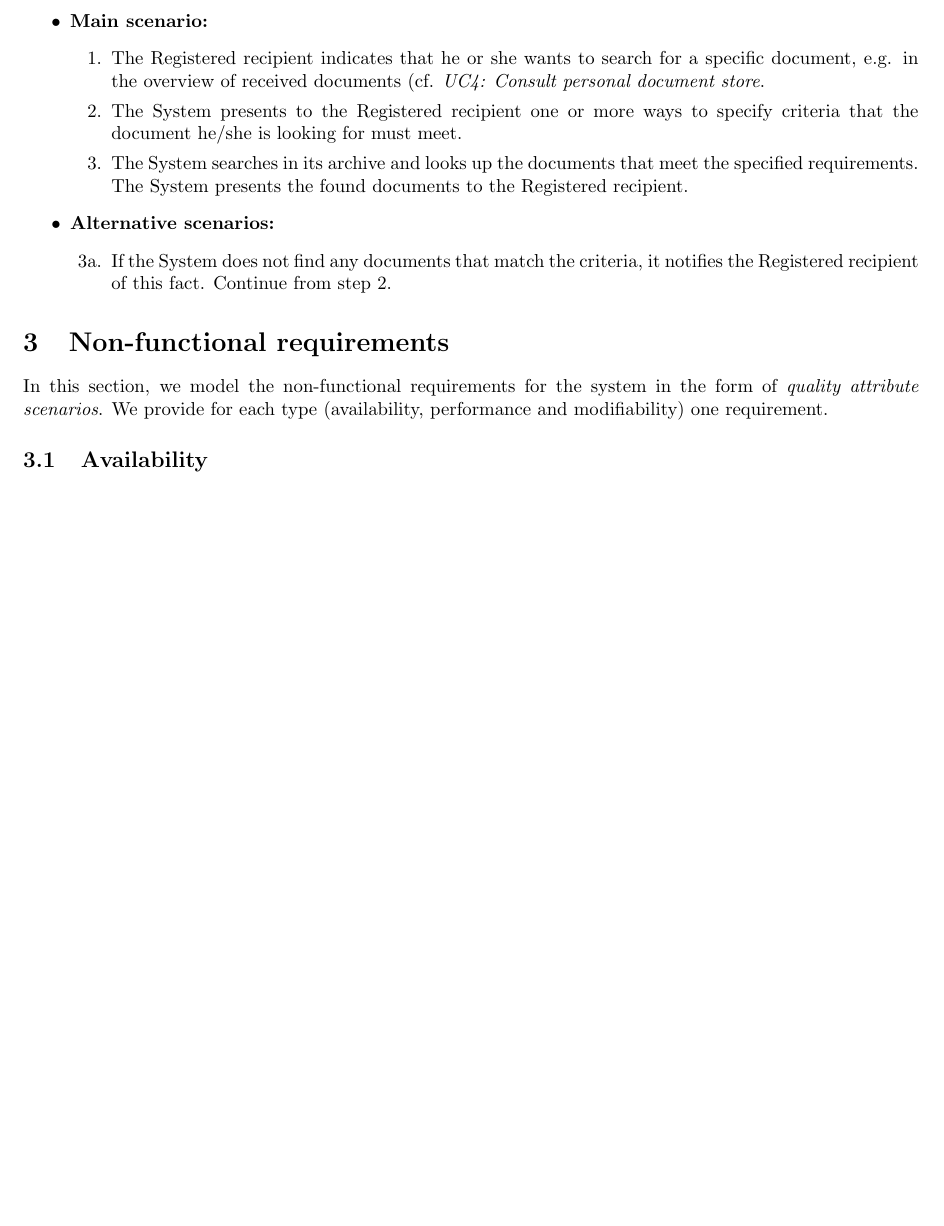
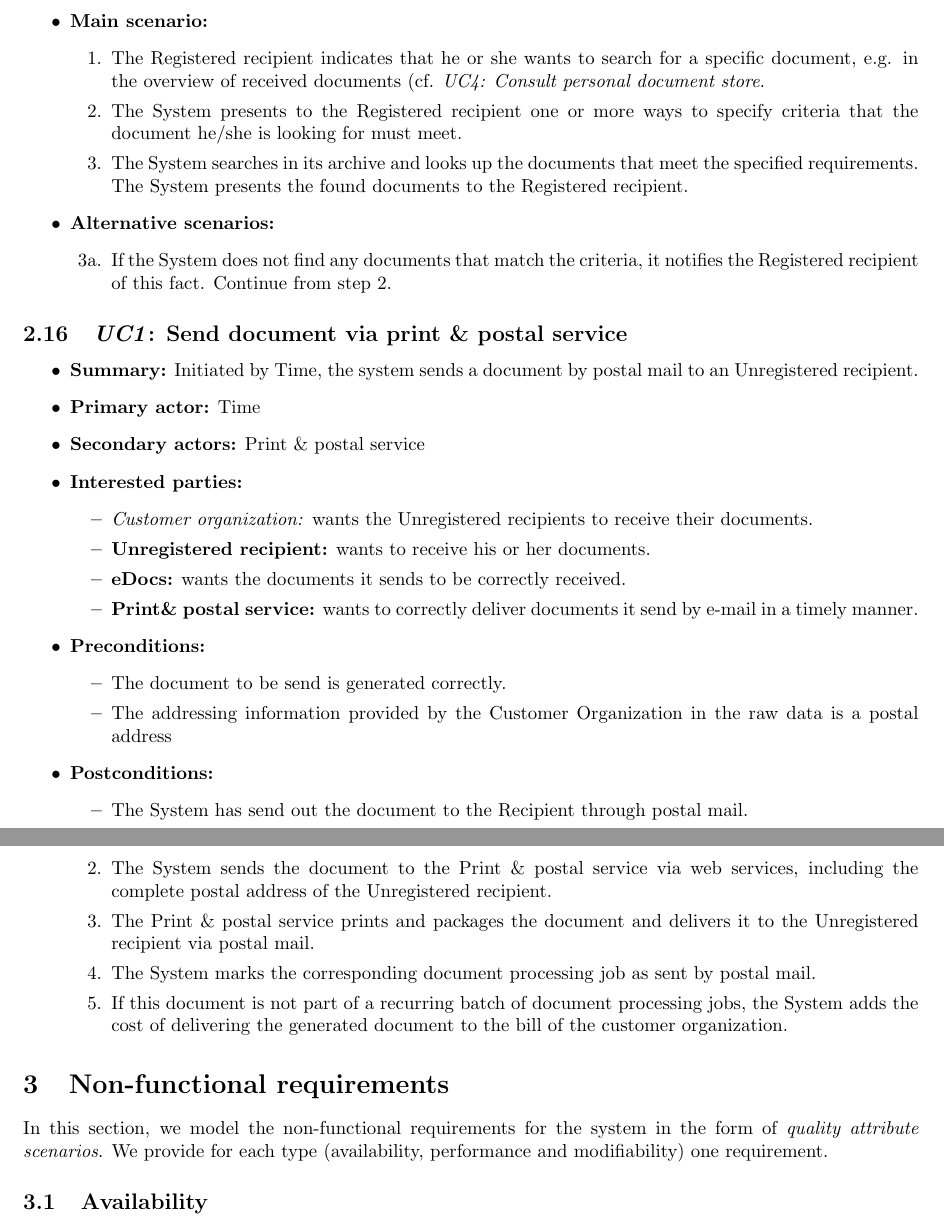
Before and after one commit to joschout/SWArch, a LaTeX document (Verslag Part 1/template.tex): part of page 12 of 13 before the commit and two parts of pages 12 and 13 of 14 after it, the two joined at a grey line, cut so that both start at the same text, the shorter picture padded with empty space. Compiled offline with pdfLaTeX.

Commit message:
send document via print and postal service added

```diff
--- a/Verslag Part 1/template.tex
+++ b/Verslag Part 1/template.tex
@@ -646,3 +648,26 @@ in this analysis.
     \end{enumerate}
 \end{itemize}
 
+\subsection{\emph{UC1}: Send document via print \& postal service}
+\begin{itemize}
+    \item \textbf{Summary:} Initiated by Time, the system sends a document by postal mail to an Unregistered recipient.
+    \item \textbf{Primary actor:} Time
+	\item \textbf{Secondary actors:} Print \& postal service
+    \item \textbf{Interested parties:}
+        \begin{itemize}
+            \item \textit{Customer organization:} wants the Unregistered recipients to receive their documents.
+            \item \textbf{Unregistered recipient:} wants to receive his or her documents.
+            \item \textbf{eDocs:} wants the documents it sends to be correctly received.
+            \item \textbf{Print\& postal service:} wants to correctly deliver documents it send by e-mail in a timely manner.
+        \end{itemize}
+
+    \item \textbf{Preconditions:}
+        \begin{itemize}
+            \item The document to be send is generated correctly.
+            \item The addressing information provided by the Customer Organization in the raw data is a postal address
+        \end{itemize}
+
+    \item \textbf{Postconditions:}
+        \begin{itemize}
+            \item The System has send out the document to the Recipient through postal mail.
+        \end{itemize}
@@ -649,3 +678,10 @@ in this analysis.
+       \item The System sends the document to the Print \& postal service via web services, including the complete postal address of the Unregistered recipient.
+       \item The Print \& postal service prints and packages the document and delivers it to the Unregistered recipient via postal mail.
+       \item The System marks the corresponding document processing job as sent by postal mail.
+       \item If this document is not part of a recurring batch of document processing jobs, the System adds the cost of delivering the generated document to the bill of the customer organization.
+    \end{enumerate}
+\end{itemize}
+
 
 
 \section{Non-functional requirements}\label{sec:non-functional}
```
Also changed, not shown: Verslag Part 1/template.pdf, Verslag Part 1/template.tex (14 more changed lines).
